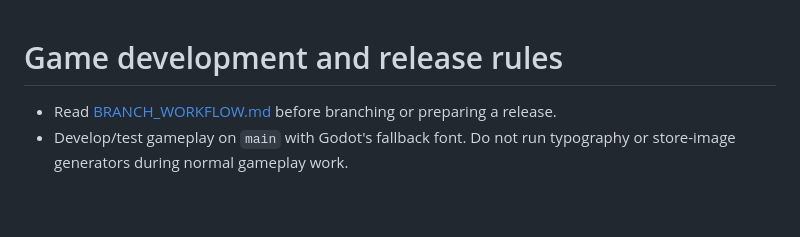
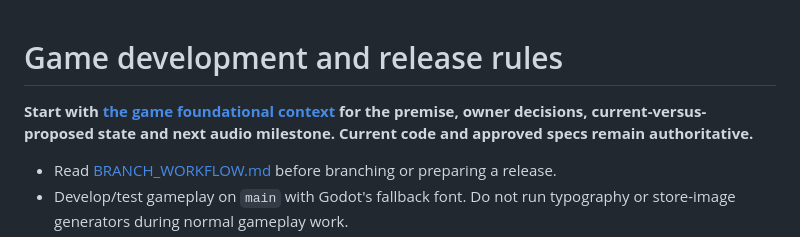
Before and after one commit to miguelxhubgitty/dont-touch-me, a Markdown page: AGENTS.md, the part around the change. GitHub-like rendering; blank space fills up the shorter version.

Commit message:
docs: point agent startup to foundation context

```diff
--- a/AGENTS.md
+++ b/AGENTS.md
@@ -1,4 +1,6 @@
 # Game development and release rules
+
+**Start with [the game foundational context](docs/PROJECT_FOUNDATION.md) for the premise, owner decisions, current-versus-proposed state and next audio milestone. Current code and approved specs remain authoritative.**
 
 - Read [BRANCH_WORKFLOW.md](BRANCH_WORKFLOW.md) before branching or preparing a release.
 - Develop/test gameplay on `main` with Godot's fallback font. Do not run typography or store-image generators during normal gameplay work.
```
